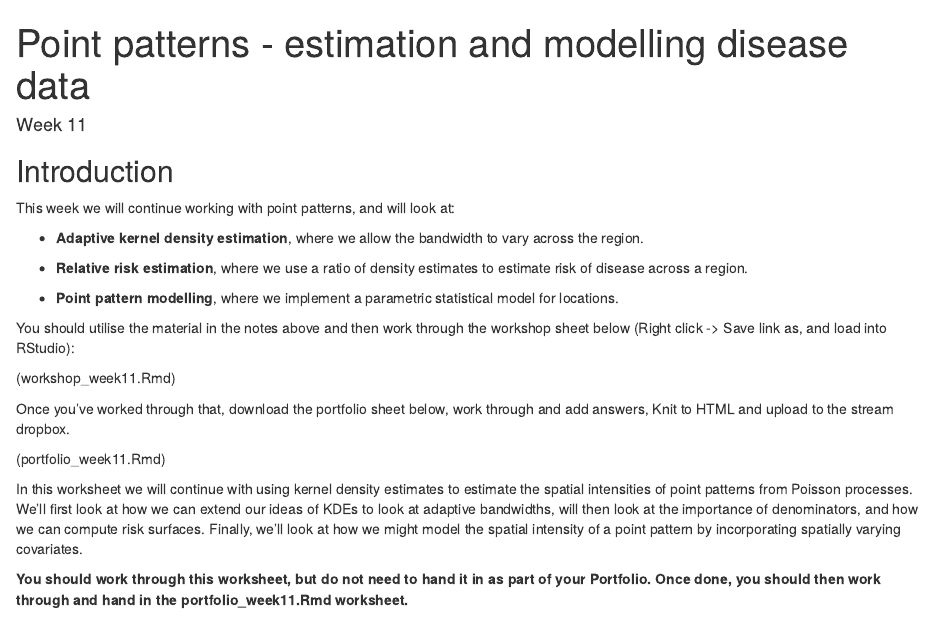
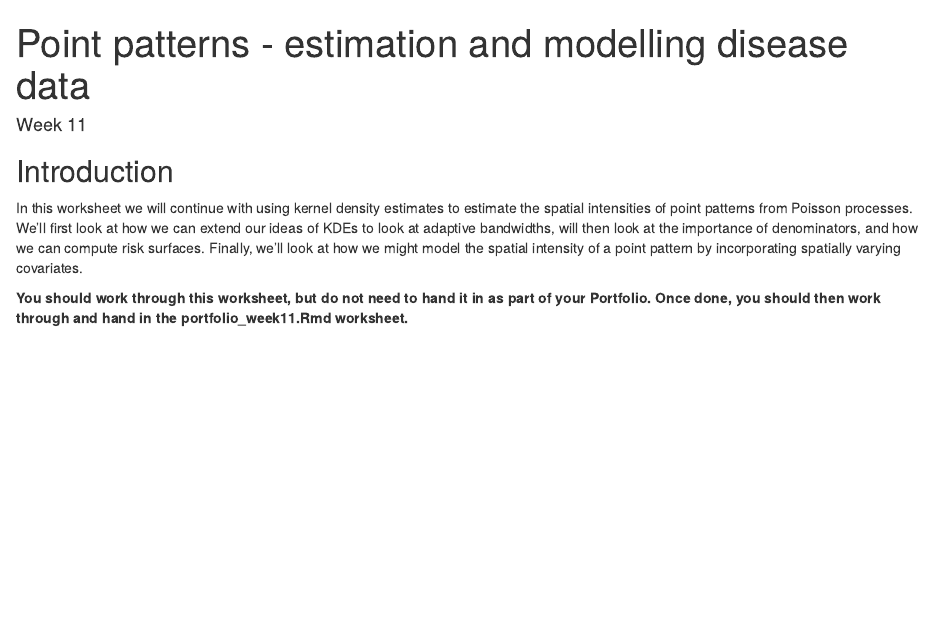
Before and after one commit to jmarshallnz/233214, an R Markdown document (labs/week11_workshop.Rmd): the page in a window 1100 px wide, from its top. Rendered offline with R 4.5, knitr and Pandoc, with nearby package versions.

Commit message:
fixup guide pasted into the workshop 11 sheet

```diff
--- a/labs/week11_workshop.Rmd
+++ b/labs/week11_workshop.Rmd
@@ -5,23 +5,6 @@ output: html_document
 ---
 
 ## Introduction
-
-This week we will continue working with point patterns, and will look at:
-
-  - **Adaptive kernel density estimation**, where we allow the bandwidth to vary across the region.
-
-  - **Relative risk estimation**, where we use a ratio of density estimates to estimate risk of disease across a region.
-
-  - **Point pattern modelling**, where we implement a parametric statistical model for locations.
-
-You should utilise the material in the notes above and then work through the workshop sheet below (Right click -> Save link as, and load into RStudio):
-
-(workshop_week11.Rmd)
-
-Once you've worked through that, download the portfolio sheet below, work through and add answers, Knit to HTML and upload to the stream dropbox.
-
-(portfolio_week11.Rmd)
-
 
 In this worksheet we will continue with using kernel density estimates to estimate the spatial intensities
 of point patterns from Poisson processes. We'll first look at how we can extend our ideas of KDEs to look
```
